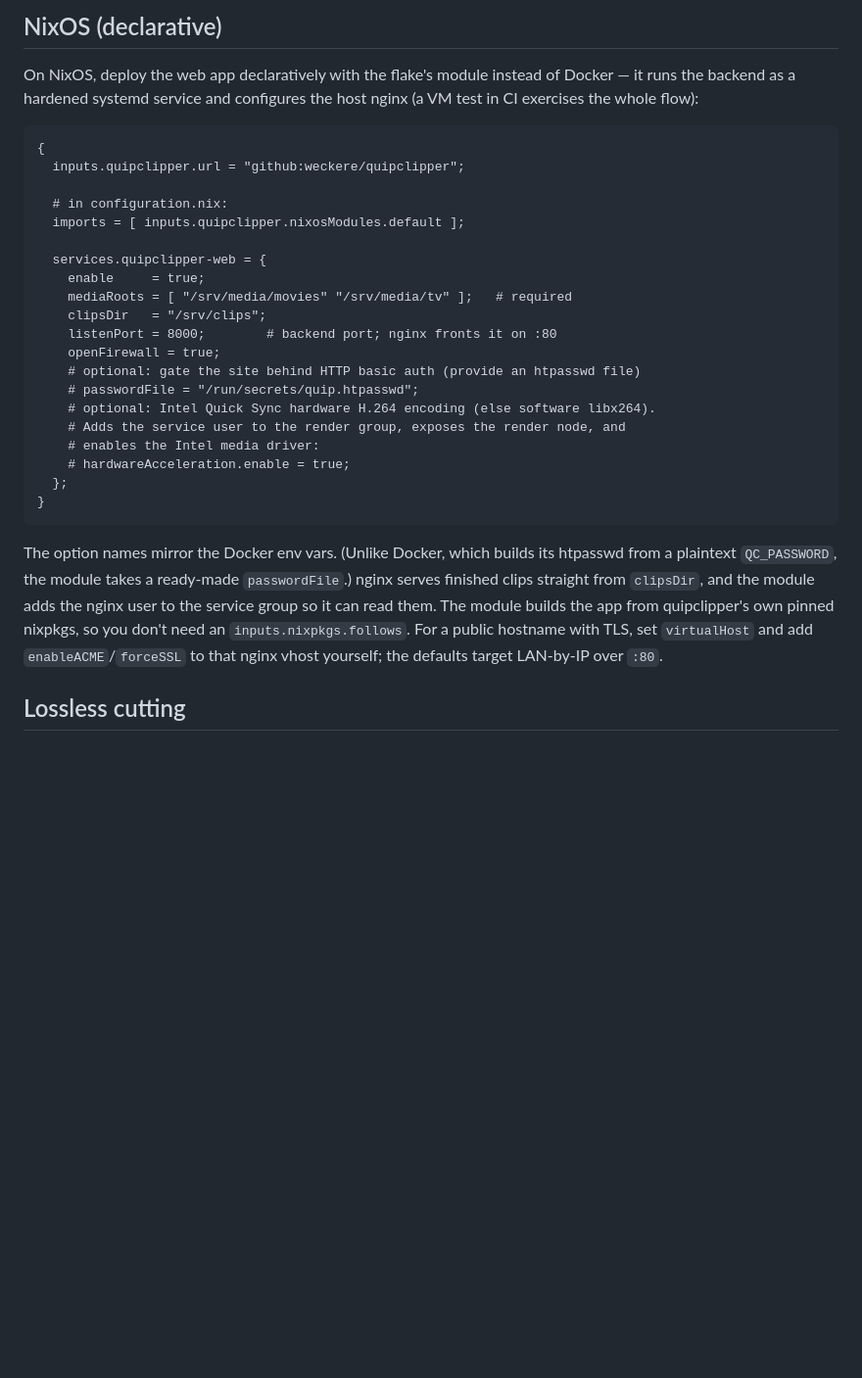
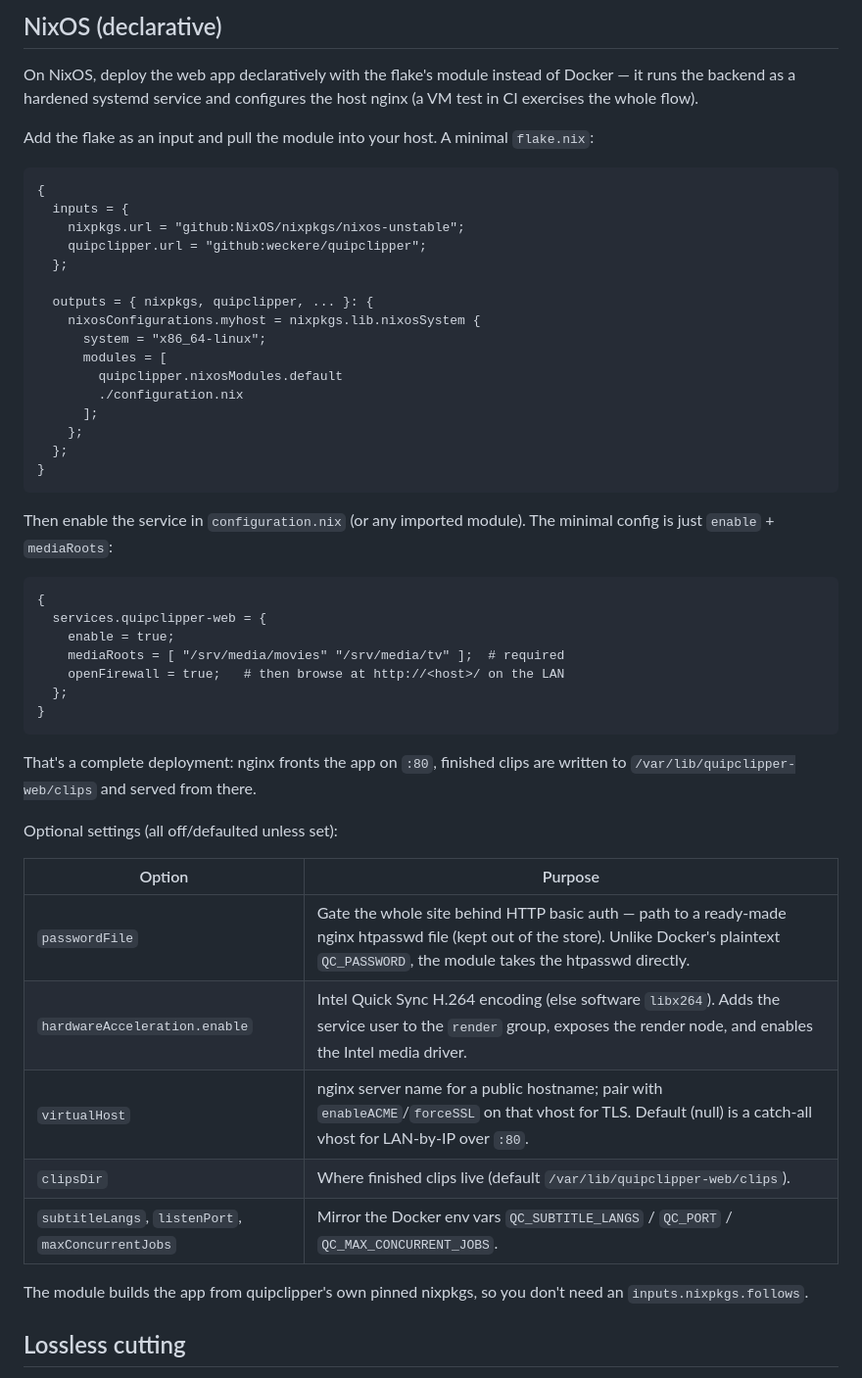
Before and after one commit to weckere/quipclipper, a Markdown page: README.md, the part around the change. Shown at 98% size. GitHub-like rendering; blank space fills up the shorter version.

Commit message:
docs: generalized minimal NixOS flake example for the module
The old NixOS snippet mixed flake `inputs` and module config in one ambiguous
block and never showed how to wire the module into nixosConfigurations — the
part another user actually needs. Replace it with a complete minimal flake.nix
(input + nixosConfigurations.<host>), the two-line service config (enable +
mediaRoots), and a table of the optional settings (password gate, hardware
acceleration, virtualHost/TLS, clipsDir, env-mirroring options).

Co-Authored-By: Claude Opus 4.8 <noreply@anthropic.com>

````diff
--- a/README.md
+++ b/README.md
@@ -196,39 +196,58 @@ rejected.
 
 On NixOS, deploy the web app declaratively with the flake's module instead of
 Docker — it runs the backend as a hardened systemd service and configures the
-host nginx (a VM test in CI exercises the whole flow):
+host nginx (a VM test in CI exercises the whole flow).
+
+Add the flake as an input and pull the module into your host. A minimal
+`flake.nix`:
 
 ```nix
 {
-  inputs.quipclipper.url = "github:weckere/quipclipper";
+  inputs = {
+    nixpkgs.url = "github:NixOS/nixpkgs/nixos-unstable";
+    quipclipper.url = "github:weckere/quipclipper";
+  };
 
-  # in configuration.nix:
-  imports = [ inputs.quipclipper.nixosModules.default ];
-
-  services.quipclipper-web = {
-    enable     = true;
-    mediaRoots = [ "/srv/media/movies" "/srv/media/tv" ];   # required
-    clipsDir   = "/srv/clips";
-    listenPort = 8000;        # backend port; nginx fronts it on :80
-    openFirewall = true;
-    # optional: gate the site behind HTTP basic auth (provide an htpasswd file)
-    # passwordFile = "/run/secrets/quip.htpasswd";
-    # optional: Intel Quick Sync hardware H.264 encoding (else software libx264).
-    # Adds the service user to the render group, exposes the render node, and
-    # enables the Intel media driver:
-    # hardwareAcceleration.enable = true;
+  outputs = { nixpkgs, quipclipper, ... }: {
+    nixosConfigurations.myhost = nixpkgs.lib.nixosSystem {
+      system = "x86_64-linux";
+      modules = [
+        quipclipper.nixosModules.default
+        ./configuration.nix
+      ];
+    };
   };
 }
 ```
 
-The option names mirror the Docker env vars. (Unlike Docker, which builds its
-htpasswd from a plaintext `QC_PASSWORD`, the module takes a ready-made
-`passwordFile`.) nginx serves finished clips straight from `clipsDir`, and the
-module adds the nginx user to the service group so it can read them. The module
-builds the app from quipclipper's own pinned nixpkgs, so you don't need an
-`inputs.nixpkgs.follows`. For a public hostname with TLS, set `virtualHost` and
-add `enableACME`/`forceSSL` to that nginx vhost yourself; the defaults target
-LAN-by-IP over `:80`.
+Then enable the service in `configuration.nix` (or any imported module). The
+minimal config is just `enable` + `mediaRoots`:
+
+```nix
+{
+  services.quipclipper-web = {
+    enable = true;
+    mediaRoots = [ "/srv/media/movies" "/srv/media/tv" ];  # required
+    openFirewall = true;   # then browse at http://<host>/ on the LAN
+  };
+}
+```
+
+That's a complete deployment: nginx fronts the app on `:80`, finished clips are
+written to `/var/lib/quipclipper-web/clips` and served from there.
+
+Optional settings (all off/defaulted unless set):
+
+| Option | Purpose |
+|---|---|
+| `passwordFile` | Gate the whole site behind HTTP basic auth — path to a ready-made nginx htpasswd file (kept out of the store). Unlike Docker's plaintext `QC_PASSWORD`, the module takes the htpasswd directly. |
+| `hardwareAcceleration.enable` | Intel Quick Sync H.264 encoding (else software `libx264`). Adds the service user to the `render` group, exposes the render node, and enables the Intel media driver. |
+| `virtualHost` | nginx server name for a public hostname; pair with `enableACME`/`forceSSL` on that vhost for TLS. Default (null) is a catch-all vhost for LAN-by-IP over `:80`. |
+| `clipsDir` | Where finished clips live (default `/var/lib/quipclipper-web/clips`). |
+| `subtitleLangs`, `listenPort`, `maxConcurrentJobs` | Mirror the Docker env vars `QC_SUBTITLE_LANGS` / `QC_PORT` / `QC_MAX_CONCURRENT_JOBS`. |
+
+The module builds the app from quipclipper's own pinned nixpkgs, so you don't
+need an `inputs.nixpkgs.follows`.
 
 ## Lossless cutting
 
````
